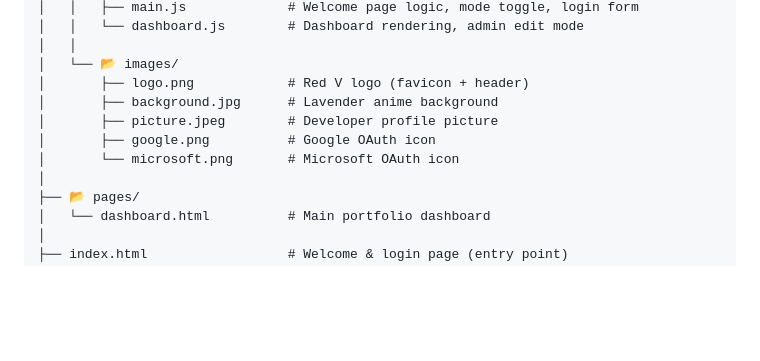
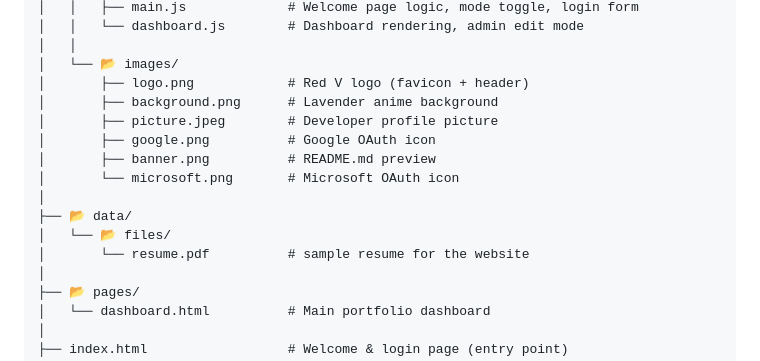
Before and after one commit to devssst/my-portfolio, a Markdown page: README.md, the part around the change. Rendered like a GitHub page; blank space fills up the shorter version.

Commit message:
release
- update README.md

```diff
--- a/README.md
+++ b/README.md
@@ -80,10 +80,15 @@ my-portfolio/
 │   │
 │   └── 📂 images/
 │       ├── logo.png            # Red V logo (favicon + header)
-│       ├── background.jpg      # Lavender anime background
+│       ├── background.png      # Lavender anime background
 │       ├── picture.jpeg        # Developer profile picture
 │       ├── google.png          # Google OAuth icon
+│       ├── banner.png          # README.md preview
 │       └── microsoft.png       # Microsoft OAuth icon
+│
+├── 📂 data/
+│   └── 📂 files/
+│       └── resume.pdf          # sample resume for the website
 │
 ├── 📂 pages/
 │   └── dashboard.html          # Main portfolio dashboard
```
